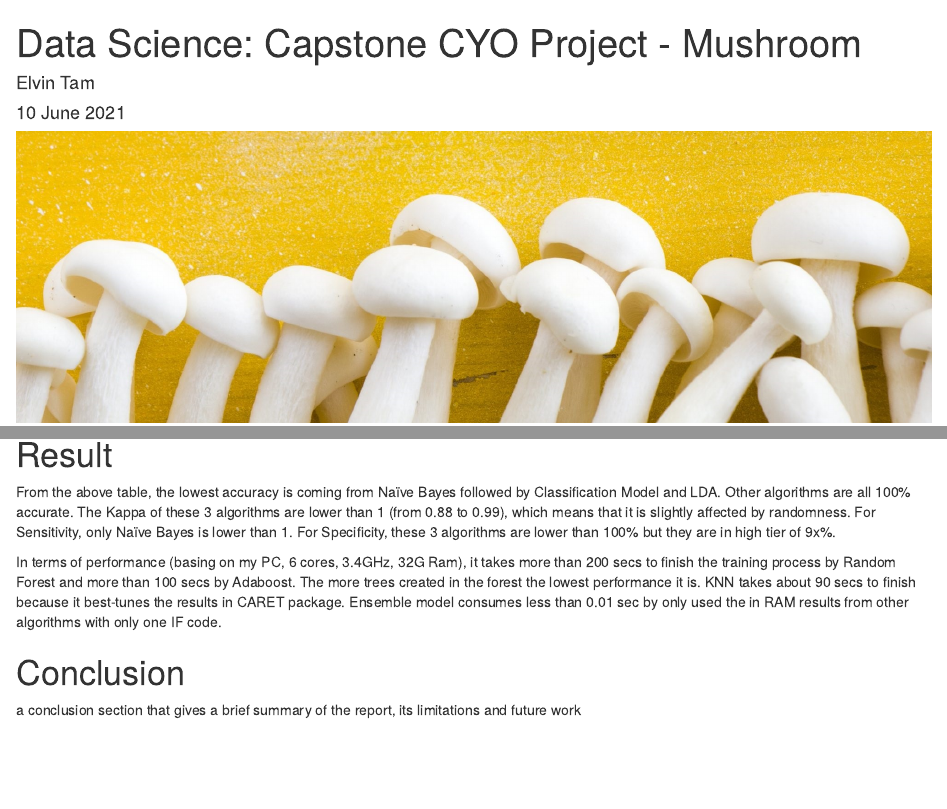
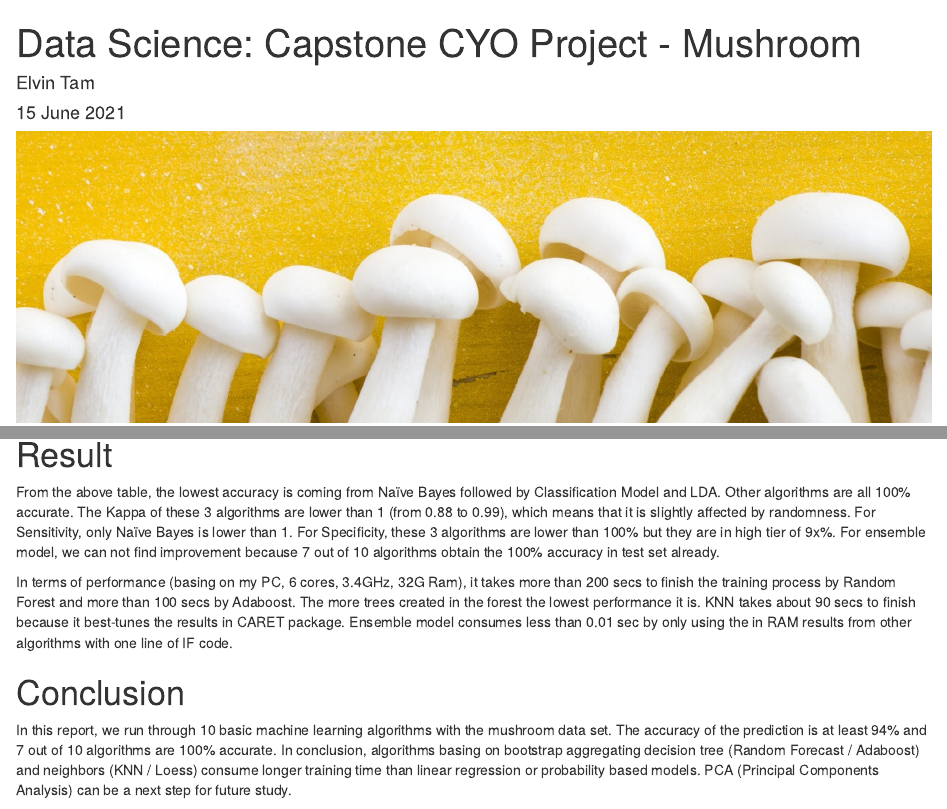
Before and after one commit to elvintam/mushroom, an R Markdown document (Report_Mushroom.Rmd): the page in a window 1100 px wide, from its top, and a second part further down, joined at a grey line. Rendered offline with R 4.5, knitr and Pandoc, with nearby package versions; some code elsewhere in the file could not run offline.

Commit message:
Report finished

```diff
--- a/Report_Mushroom.Rmd
+++ b/Report_Mushroom.Rmd
@@ -1,7 +1,7 @@
 ---
 title: 'Data Science: Capstone CYO Project - Mushroom'
 author: "Elvin Tam"
-date: "10 June 2021"
+date: "15 June 2021"
 output:
   html_document: default
   pdf_document: default
@@ -504,9 +504,10 @@ model_results %>% knitr::kable()
 
 # Result
 
-From the above table, the lowest accuracy is coming from Naïve Bayes followed by Classification Model and LDA. Other algorithms are all 100% accurate. The Kappa of these 3 algorithms are lower than 1 (from 0.88 to 0.99), which means that it is slightly affected by randomness. For Sensitivity, only Naïve Bayes is lower than 1. For Specificity, these 3 algorithms are lower than 100% but they are in high tier of 9x%.
+From the above table, the lowest accuracy is coming from Naïve Bayes followed by Classification Model and LDA. Other algorithms are all 100% accurate. The Kappa of these 3 algorithms are lower than 1 (from 0.88 to 0.99), which means that it is slightly affected by randomness. For Sensitivity, only Naïve Bayes is lower than 1. For Specificity, these 3 algorithms are lower than 100% but they are in high tier of 9x%. For ensemble model, we can not find improvement because 7 out of 10 algorithms obtain the 100% accuracy in test set already.
 
-In terms of performance (basing on my PC, 6 cores, 3.4GHz, 32G Ram), it takes more than 200 secs to finish the training process by Random Forest and more than 100 secs by Adaboost. The more trees created in the forest the lowest performance it is. KNN takes about 90 secs to finish because it best-tunes the results in CARET package. Ensemble model consumes less than 0.01 sec by only used the in RAM results from other algorithms with only one IF code.
+In terms of performance (basing on my PC, 6 cores, 3.4GHz, 32G Ram), it takes more than 200 secs to finish the training process by Random Forest and more than 100 secs by Adaboost. The more trees created in the forest the lowest performance it is. KNN takes about 90 secs to finish because it best-tunes the results in CARET package. Ensemble model consumes less than 0.01 sec by only using the in RAM results from other algorithms with one line of IF code.
 
 # Conclusion
-a conclusion section that gives a brief summary of the report, its limitations and future work
+
+In this report, we run through 10 basic machine learning algorithms with the mushroom data set. The accuracy of the prediction is at least 94% and 7 out of 10 algorithms are 100% accurate. In conclusion, algorithms basing on bootstrap aggregating decision tree (Random Forecast / Adaboost) and neighbors (KNN / Loess) consume longer training time than linear regression or probability based models. PCA (Principal Components Analysis) can be a next step for future study.
```
